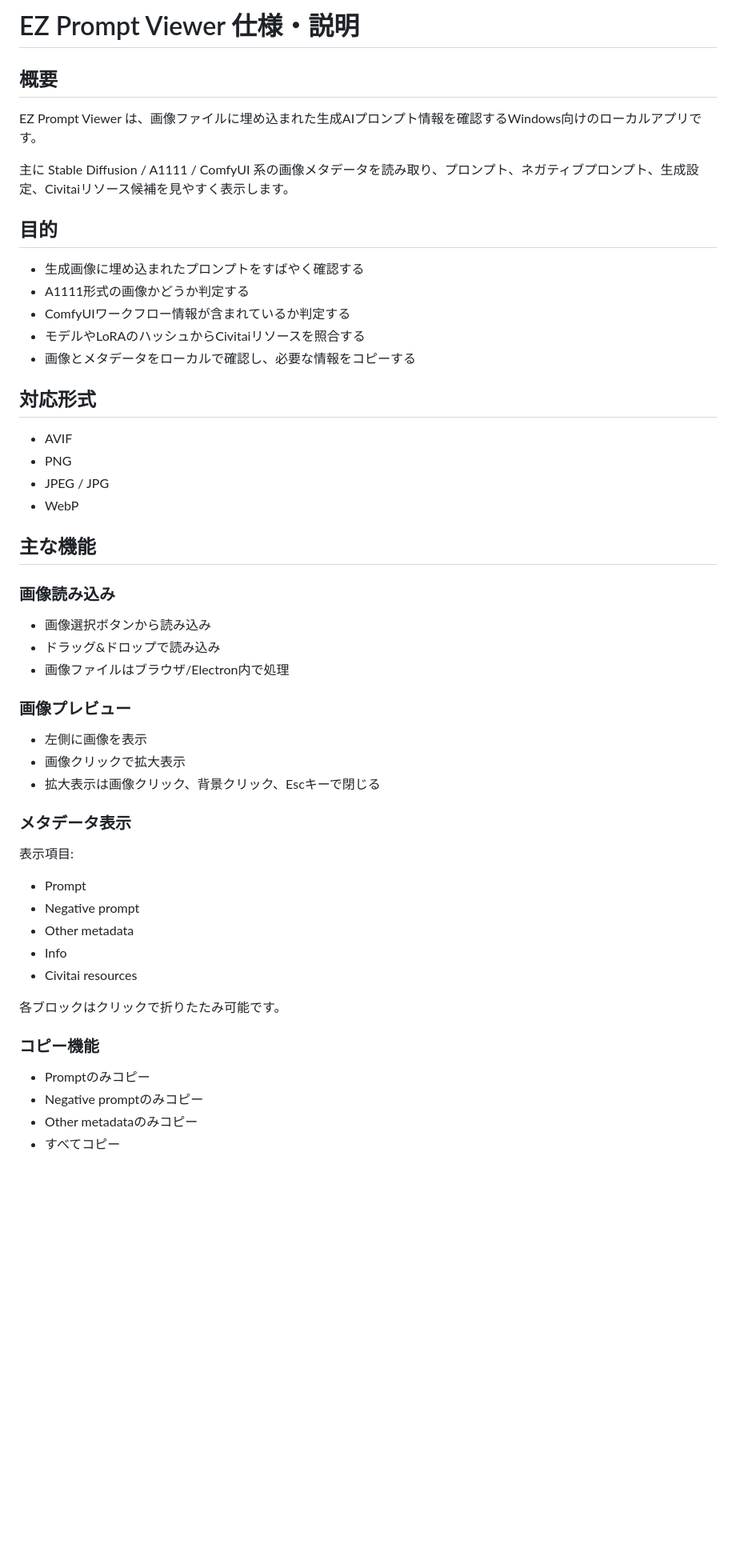
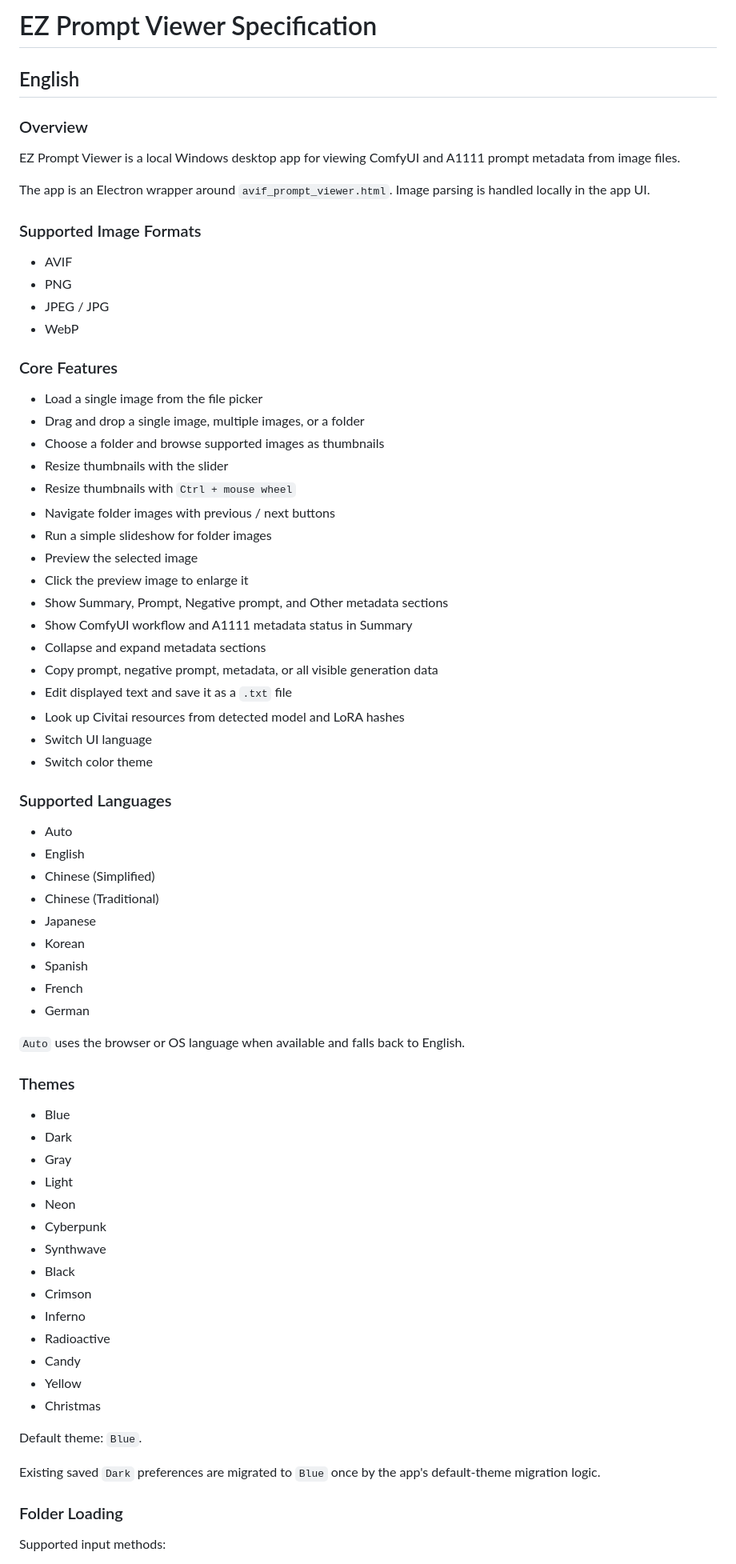
Before and after one commit to ukr8b3g-cmyk/EZ-Prompt-Viewer, a Markdown page: SPEC.md, the part around one of its changes. Shown at 80% size. Drawn GitHub-style; blank space fills up the shorter version.

```diff
--- a/SPEC.md
+++ b/SPEC.md
@@ -1,56 +1,76 @@
-# EZ Prompt Viewer 仕様・説明
+# EZ Prompt Viewer Specification
 
-## 概要
+## English
 
-EZ Prompt Viewer は、画像ファイルに埋め込まれた生成AIプロンプト情報を確認するWindows向けのローカルアプリです。
+### Overview
 
-主に Stable Diffusion / A1111 / ComfyUI 系の画像メタデータを読み取り、プロンプト、ネガティブプロンプト、生成設定、Civitaiリソース候補を見やすく表示します。
+EZ Prompt Viewer is a local Windows desktop app for viewing ComfyUI and A1111 prompt metadata from image files.
 
-## 目的
+The app is an Electron wrapper around `avif_prompt_viewer.html`. Image parsing is handled locally in the app UI.
 
-- 生成画像に埋め込まれたプロンプトをすばやく確認する
-- A1111形式の画像かどうか判定する
-- ComfyUIワークフロー情報が含まれているか判定する
-- モデルやLoRAのハッシュからCivitaiリソースを照合する
-- 画像とメタデータをローカルで確認し、必要な情報をコピーする
-
-## 対応形式
+### Supported Image Formats
 
 - AVIF
 - PNG
 - JPEG / JPG
 - WebP
 
-## 主な機能
+### Core Features
 
-### 画像読み込み
+- Load a single image from the file picker
+- Drag and drop a single image, multiple images, or a folder
+- Choose a folder and browse supported images as thumbnails
+- Resize thumbnails with the slider
+- Resize thumbnails with `Ctrl + mouse wheel`
+- Navigate folder images with previous / next buttons
+- Run a simple slideshow for folder images
+- Preview the selected image
+- Click the preview image to enlarge it
+- Show Summary, Prompt, Negative prompt, and Other metadata sections
+- Show ComfyUI workflow and A1111 metadata status in Summary
+- Collapse and expand metadata sections
+- Copy prompt, negative prompt, metadata, or all visible generation data
+- Edit displayed text and save it as a `.txt` file
+- Look up Civitai resources from detected model and LoRA hashes
+- Switch UI language
+- Switch color theme
 
-- 画像選択ボタンから読み込み
-- ドラッグ&ドロップで読み込み
-- 画像ファイルはブラウザ/Electron内で処理
+### Supported Languages
 
-### 画像プレビュー
+- Auto
+- English
+- Chinese (Simplified)
+- Chinese (Traditional)
+- Japanese
+- Korean
+- Spanish
+- French
+- German
 
-- 左側に画像を表示
-- 画像クリックで拡大表示
-- 拡大表示は画像クリック、背景クリック、Escキーで閉じる
+`Auto` uses the browser or OS language when available and falls back to English.
 
-### メタデータ表示
+### Themes
 
-表示項目:
+- Blue
+- Dark
+- Gray
+- Light
+- Neon
+- Cyberpunk
+- Synthwave
+- Black
+- Crimson
+- Inferno
+- Radioactive
+- Candy
+- Yellow
+- Christmas
 
-- Prompt
-- Negative prompt
-- Other metadata
-- Info
-- Civitai resources
+Default theme: `Blue`.
 
-各ブロックはクリックで折りたたみ可能です。
+Existing saved `Dark` preferences are migrated to `Blue` once by the app's default-theme migration logic.
 
-### コピー機能
+### Folder Loading
 
-- Promptのみコピー
-- Negative promptのみコピー
-- Other metadataのみコピー
-- すべてコピー
+Supported input methods:
 
```
Also changed, not shown: other parts of SPEC.md (+325 -147 lines), README.md (+2 -0 lines), README_ja.md (added, +128 -0 lines).
